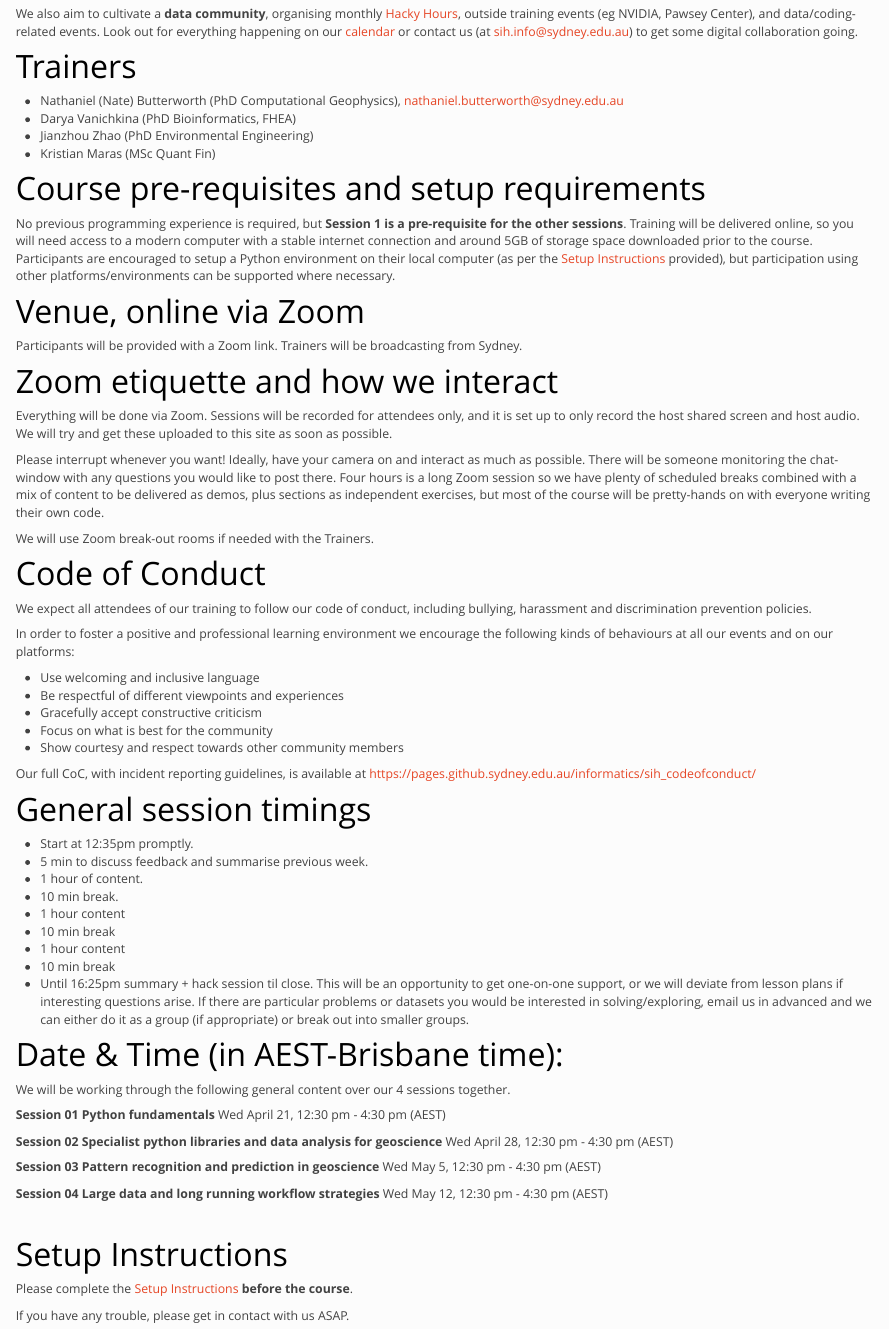
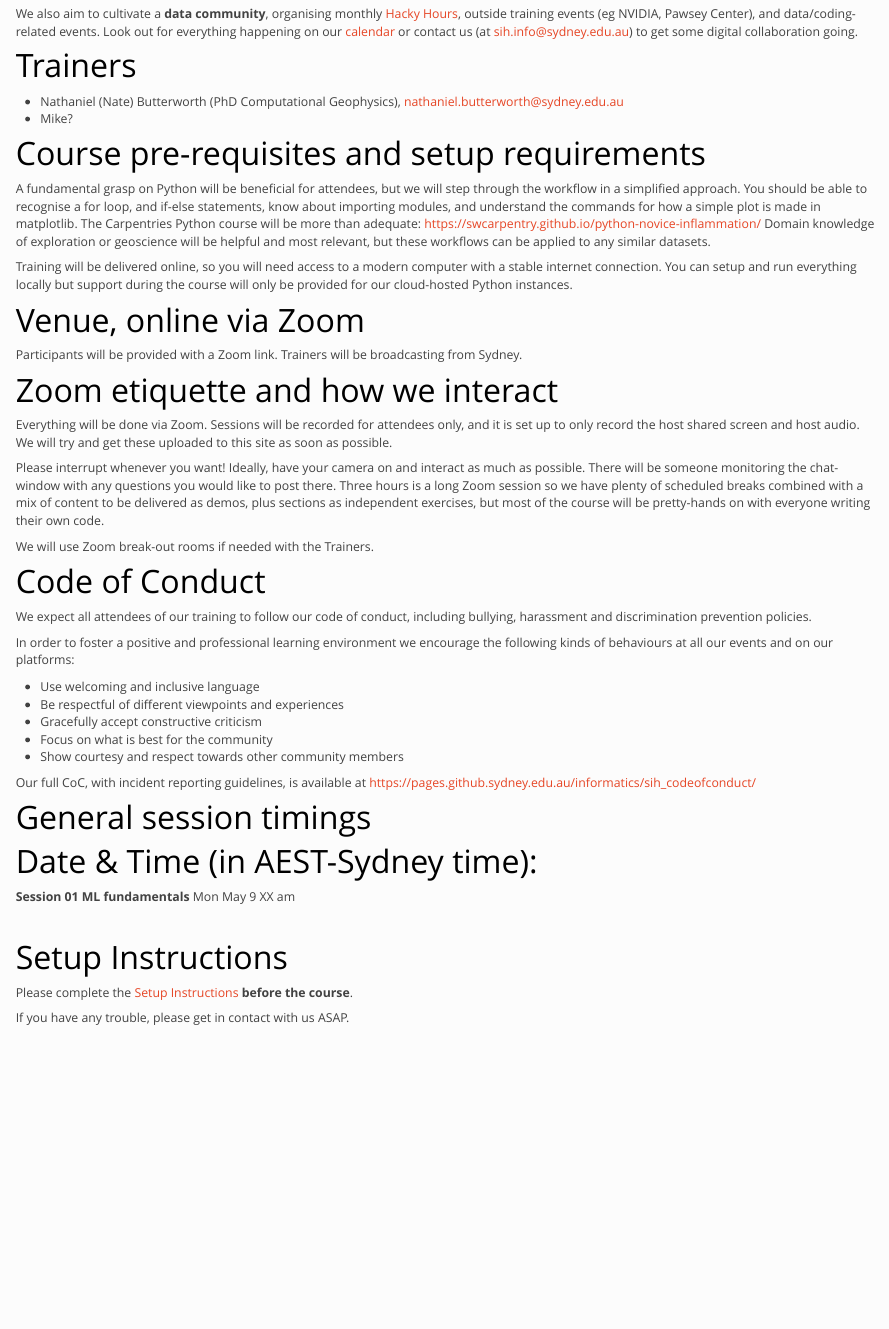
Before and after one commit to Sydney-Informatics-Hub/geopython-pawsey, an R Markdown document (index.Rmd): the page in a window 1100 px wide, from 690 px down before the commit and from 500 px down after it, so that both start at the same text. Rendered offline with R 4.5, knitr and Pandoc, with nearby package versions.

Commit message:
first push

```diff
--- a/index.Rmd
+++ b/index.Rmd
@@ -29,13 +25,14 @@ We also aim to cultivate a **data community**, organising monthly [Hacky Hours](
 
 # Trainers
 * Nathaniel (Nate) Butterworth (PhD Computational Geophysics), nathaniel.butterworth@sydney.edu.au
-* Darya Vanichkina (PhD Bioinformatics, FHEA)
-* Jianzhou Zhao (PhD Environmental Engineering)
-* Kristian Maras (MSc Quant Fin)
+* Mike?
 
 # Course pre-requisites and setup requirements
 
-No previous programming experience is required, but **Session 1 is a pre-requisite for the other sessions**. Training will be delivered online, so you will need access to a modern computer with a stable internet connection and around 5GB of storage space downloaded prior to the course. Participants are encouraged to setup a Python environment on their local computer (as per the [Setup Instructions](https://sydney-informatics-hub.github.io/geopython/setup.html) provided), but participation using other platforms/environments can be supported where necessary.
+A fundamental grasp on Python will be beneficial for attendees,  but we will step through the workflow in a simplified approach. You should be able to recognise a for loop, and if-else statements, know about importing modules, and understand the commands for how a simple plot is made in matplotlib. The Carpentries Python course will be more than adequate: https://swcarpentry.github.io/python-novice-inflammation/
+Domain knowledge of exploration or geoscience will be helpful and most relevant, but these workflows can be applied to any similar datasets.
+
+Training will be delivered online, so you will need access to a modern computer with a stable internet connection. You can setup and run everything locally but support during the course will only be provided for our cloud-hosted Python instances.
 
 # Venue, online via Zoom
 Participants will be provided with a Zoom link. Trainers will be broadcasting from Sydney.
@@ -43,7 +40,7 @@ Participants will be provided with a Zoom link. Trainers will be broadcasting fr
 # Zoom etiquette and how we interact
 Everything will be done via Zoom. Sessions will be recorded for attendees only, and it is set up to only record the host shared screen and host audio. We will try and get these uploaded to this site as soon as possible.
 
-Please interrupt whenever you want! Ideally, have your camera on and interact as much as possible. There will be someone monitoring the chat-window with any questions you would like to post there.  Four hours is a long Zoom session so we have plenty of scheduled breaks combined with a mix of content to be delivered as demos, plus sections as independent exercises, but most of the course will be pretty-hands on with everyone writing their own code.
+Please interrupt whenever you want! Ideally, have your camera on and interact as much as possible. There will be someone monitoring the chat-window with any questions you would like to post there.  Three hours is a long Zoom session so we have plenty of scheduled breaks combined with a mix of content to be delivered as demos, plus sections as independent exercises, but most of the course will be pretty-hands on with everyone writing their own code.
 
 We will use Zoom break-out rooms if needed with the Trainers.
 
@@ -66,35 +64,11 @@ Our full CoC, with incident reporting guidelines, is available at [https://pages
 
-* Start at 12:35pm promptly.
-* 5 min to discuss feedback and summarise previous week.
-* 1 hour of content.
-* 10 min break.
-* 1 hour content
-* 10 min break
-* 1 hour content
-* 10 min break
-* Until 16:25pm summary + hack session til close. This will be an opportunity to get one-on-one support, or we will deviate from lesson plans if interesting questions arise. If there are particular problems or datasets you would be interested in solving/exploring, email us in advanced and we can either do it as a group (if appropriate) or break out into smaller groups.
-
-
-# Date & Time (in AEST-Brisbane time):
-
-We will be working through the following general content over our 4 sessions together.
-
-**Session 01 Python fundamentals**
-Wed April 21, 12:30 pm - 4:30 pm (AEST)
-
-**Session 02 Specialist python libraries and data analysis for geoscience**
-Wed April 28, 12:30 pm - 4:30 pm (AEST)
-
-**Session 03 Pattern recognition and prediction in geoscience**
-Wed May 5, 12:30 pm - 4:30 pm (AEST)
-
-**Session 04 Large data and long running workflow strategies**
-Wed May 12, 12:30 pm - 4:30 pm (AEST)
+**Session 01 ML fundamentals**
+Mon May 9 XX am
 
 <br>
 
 # Setup Instructions
 
-Please complete the [Setup Instructions](https://sydney-informatics-hub.github.io/geopython/setup.html) **before the course**.
+Please complete the [Setup Instructions](https://sydney-informatics-hub.github.io/geopython-pawsey/setup.html) **before the course**.
 
 If you have any trouble, please get in contact with us ASAP.
```
Also changed, not shown: README.md, docs/data/S3D_Vrms_StkVels_VELF.txt (deleted), docs/data/area.py (deleted), index.Rmd (7 more changed lines), 7 other files.
